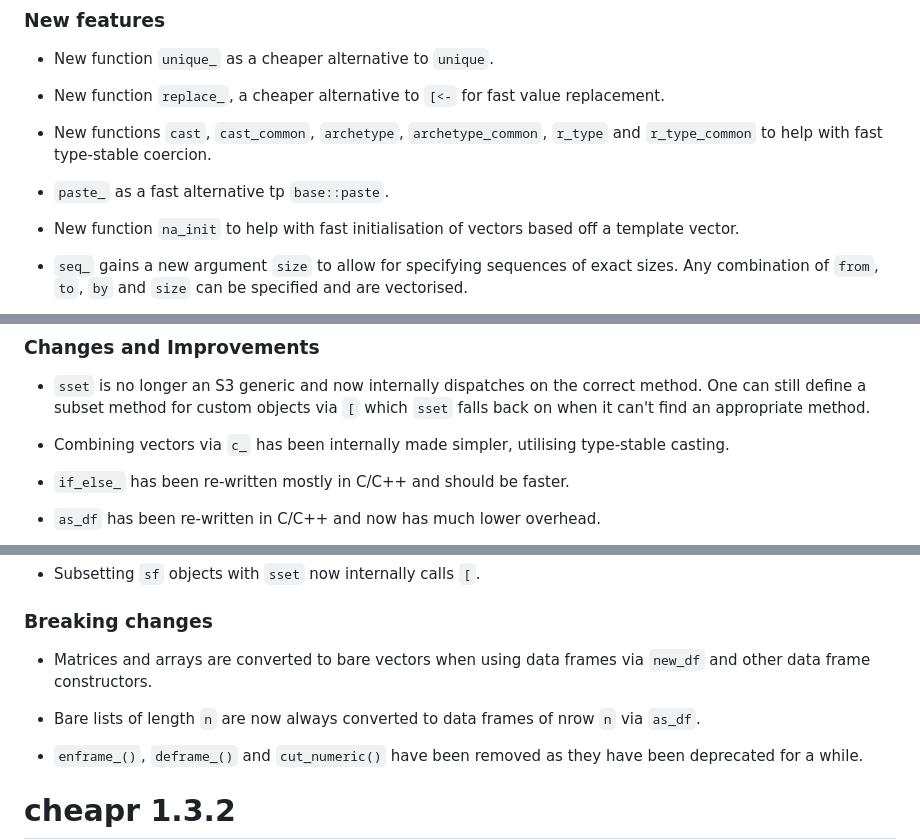
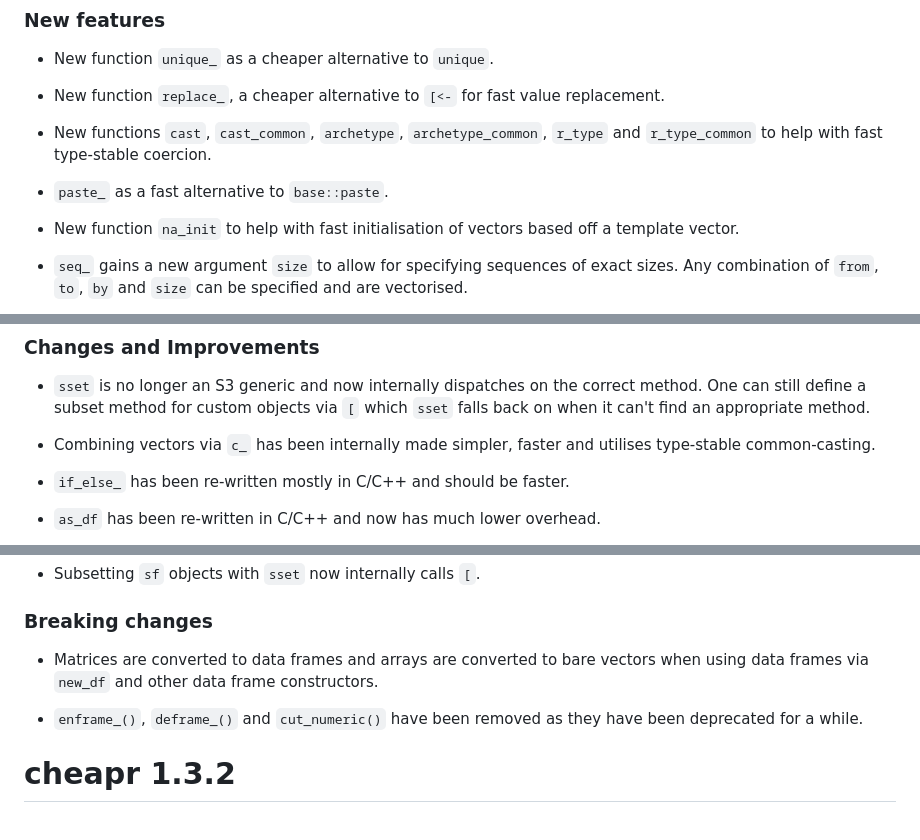
Before and after one commit to NicChr/cheapr, a Markdown page: NEWS.md, 3 parts joined by grey strips. Rendered like a GitHub page; blank space fills up the shorter version.

Commit message:
Updated news.

```diff
--- a/NEWS.md
+++ b/NEWS.md
@@ -10,7 +10,7 @@ value replacement.
 - New functions `cast`, `cast_common`, `archetype`, `archetype_common`, `r_type`
 and `r_type_common` to help with fast type-stable coercion.
 
-- `paste_` as a fast alternative tp `base::paste`.
+- `paste_` as a fast alternative to `base::paste`.
 
 - New function `na_init` to help with fast initialisation of vectors based off
 a template vector.
@@ -49,8 +49,8 @@ the RHS was greater than 1.
 correct method. One can still define a subset method for custom objects
 via `[` which `sset` falls back on when it can't find an appropriate method.
 
-- Combining vectors via `c_` has been internally made simpler,
-utilising type-stable casting.
+- Combining vectors via `c_` has been internally made simpler, faster and
+utilises type-stable common-casting.
 
 - `if_else_` has been re-written mostly in C/C++ and should be faster.
 
@@ -74,11 +74,8 @@ for a long while.
 
 ### Breaking changes
 
-- Matrices and arrays are converted to bare vectors when using data frames via
-`new_df` and other data frame constructors.
-
-- Bare lists of length `n` are now always converted to data frames of nrow `n`
-via `as_df`.
+- Matrices are converted to data frames and arrays are converted to bare vectors
+when using data frames via `new_df` and other data frame constructors.
 
 - `enframe_()`, `deframe_()` and `cut_numeric()` have been removed as they have
 been deprecated for a while.
```
